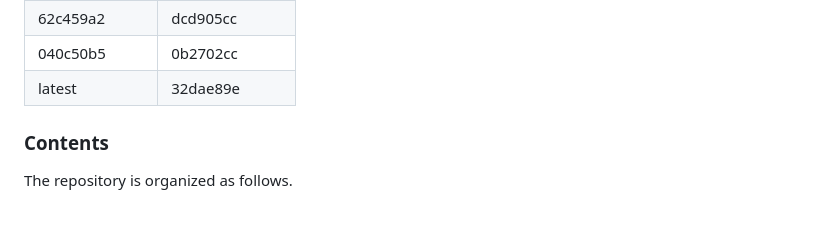
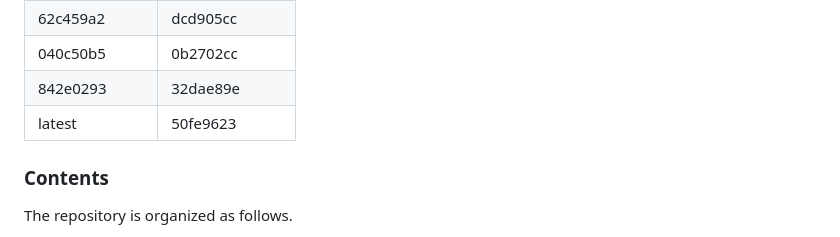
Before and after one commit to srsran/srsRAN_matlab, a Markdown page: README.md, the part around the change. Rendered like a GitHub page.

Commit message:
README Update compatibility table

```diff
--- a/README.md
+++ b/README.md
@@ -36,7 +36,8 @@ The development of *srsRAN-matlab* closely follows all new features of the srsRA
 |     62c459a2    |     55c984b5   |
 |     62c459a2    |     dcd905cc   |
 |     040c50b5    |     0b2702cc   |
-|     latest      |     32dae89e   |
+|     842e0293    |     32dae89e   |
+|     latest      |     50fe9623   |
 
 ### Contents
 
```
